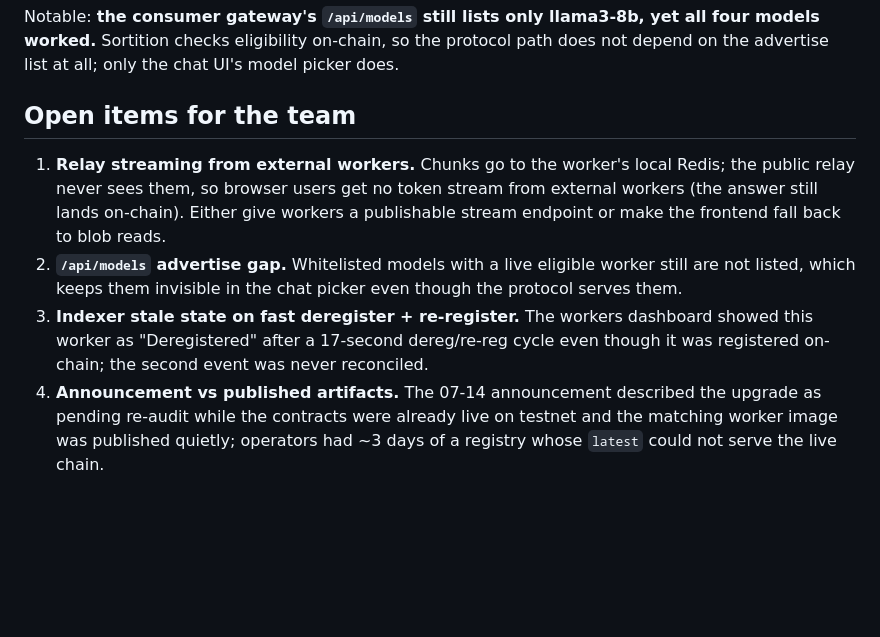
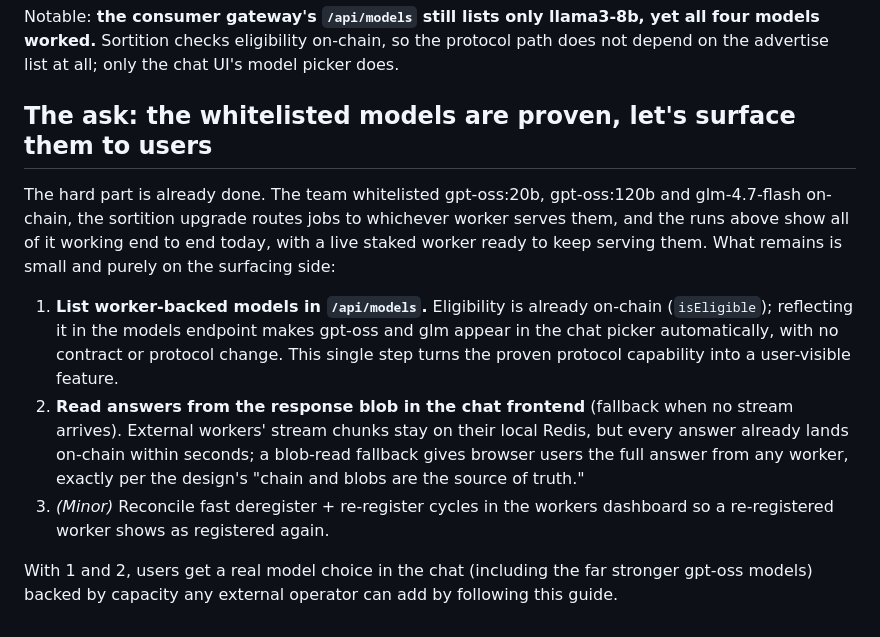
Before and after one commit to marinom2/lightchain-ai-research, a Markdown page: sortition-worker-guide-2026-07-17.md, the part around the change. GitHub-like rendering; blank space fills up the shorter version.

Commit message:
docs: reframe closing section as the enablement path for the whitelisted models

```diff
--- a/sortition-worker-guide-2026-07-17.md
+++ b/sortition-worker-guide-2026-07-17.md
@@ -170,18 +170,23 @@ Notable: **the consumer gateway's `/api/models` still lists only llama3-8b, yet
 worked.** Sortition checks eligibility on-chain, so the protocol path does not depend on the
 advertise list at all; only the chat UI's model picker does.
 
-## Open items for the team
+## The ask: the whitelisted models are proven, let's surface them to users
 
-1. **Relay streaming from external workers.** Chunks go to the worker's local Redis; the public
-   relay never sees them, so browser users get no token stream from external workers (the answer
-   still lands on-chain). Either give workers a publishable stream endpoint or make the frontend
-   fall back to blob reads.
-2. **`/api/models` advertise gap.** Whitelisted models with a live eligible worker still are not
-   listed, which keeps them invisible in the chat picker even though the protocol serves them.
-3. **Indexer stale state on fast deregister + re-register.** The workers dashboard showed this
-   worker as "Deregistered" after a 17-second dereg/re-reg cycle even though it was registered
-   on-chain; the second event was never reconciled.
-4. **Announcement vs published artifacts.** The 07-14 announcement described the upgrade as
-   pending re-audit while the contracts were already live on testnet and the matching worker
-   image was published quietly; operators had ~3 days of a registry whose `latest` could not
-   serve the live chain.
+The hard part is already done. The team whitelisted gpt-oss:20b, gpt-oss:120b and glm-4.7-flash
+on-chain, the sortition upgrade routes jobs to whichever worker serves them, and the runs above
+show all of it working end to end today, with a live staked worker ready to keep serving them.
+What remains is small and purely on the surfacing side:
+
+1. **List worker-backed models in `/api/models`.** Eligibility is already on-chain
+   (`isEligible`); reflecting it in the models endpoint makes gpt-oss and glm appear in the chat
+   picker automatically, with no contract or protocol change. This single step turns the proven
+   protocol capability into a user-visible feature.
+2. **Read answers from the response blob in the chat frontend** (fallback when no stream
+   arrives). External workers' stream chunks stay on their local Redis, but every answer already
+   lands on-chain within seconds; a blob-read fallback gives browser users the full answer from
+   any worker, exactly per the design's "chain and blobs are the source of truth."
+3. *(Minor)* Reconcile fast deregister + re-register cycles in the workers dashboard so a
+   re-registered worker shows as registered again.
+
+With 1 and 2, users get a real model choice in the chat (including the far stronger gpt-oss
+models) backed by capacity any external operator can add by following this guide.
```
